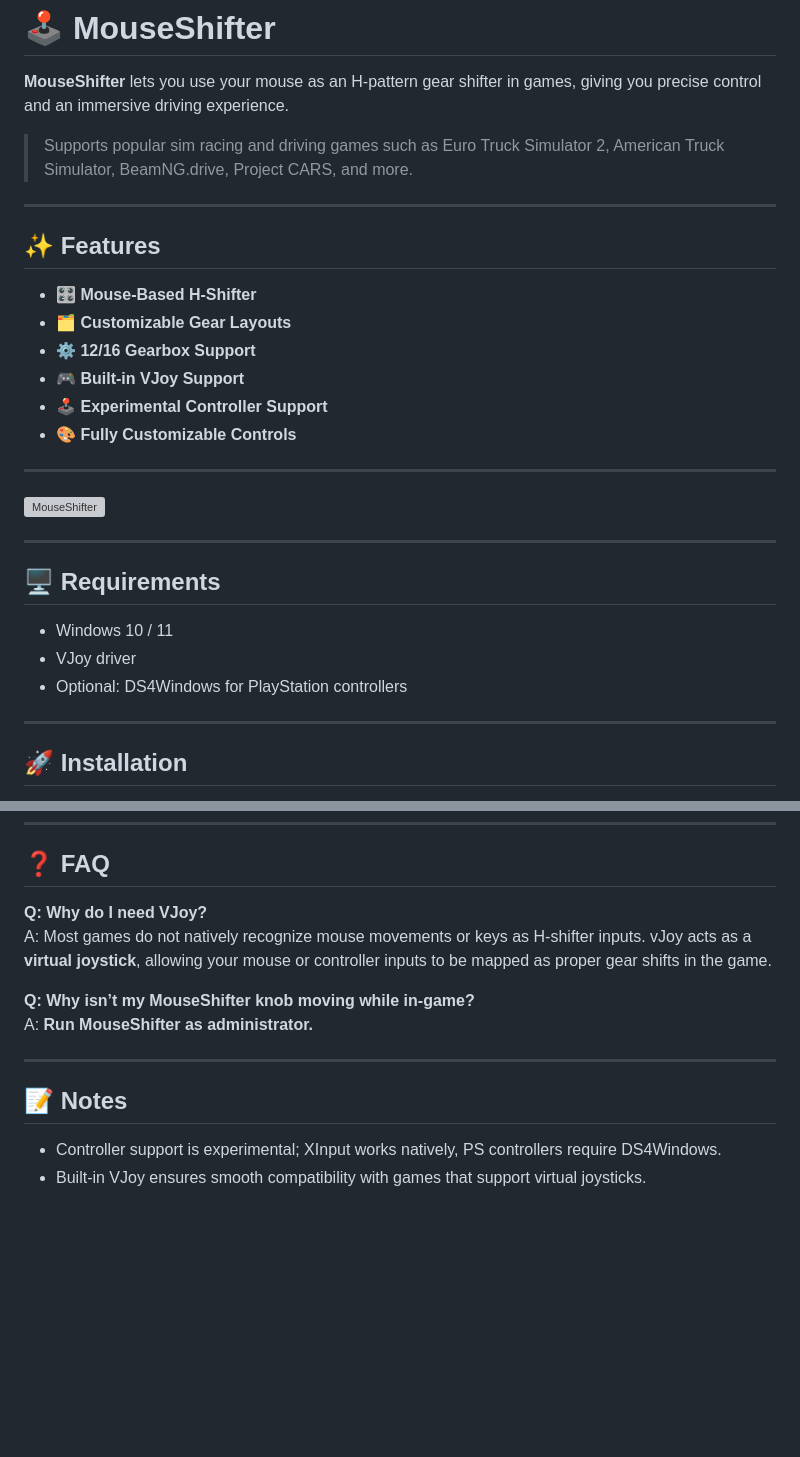
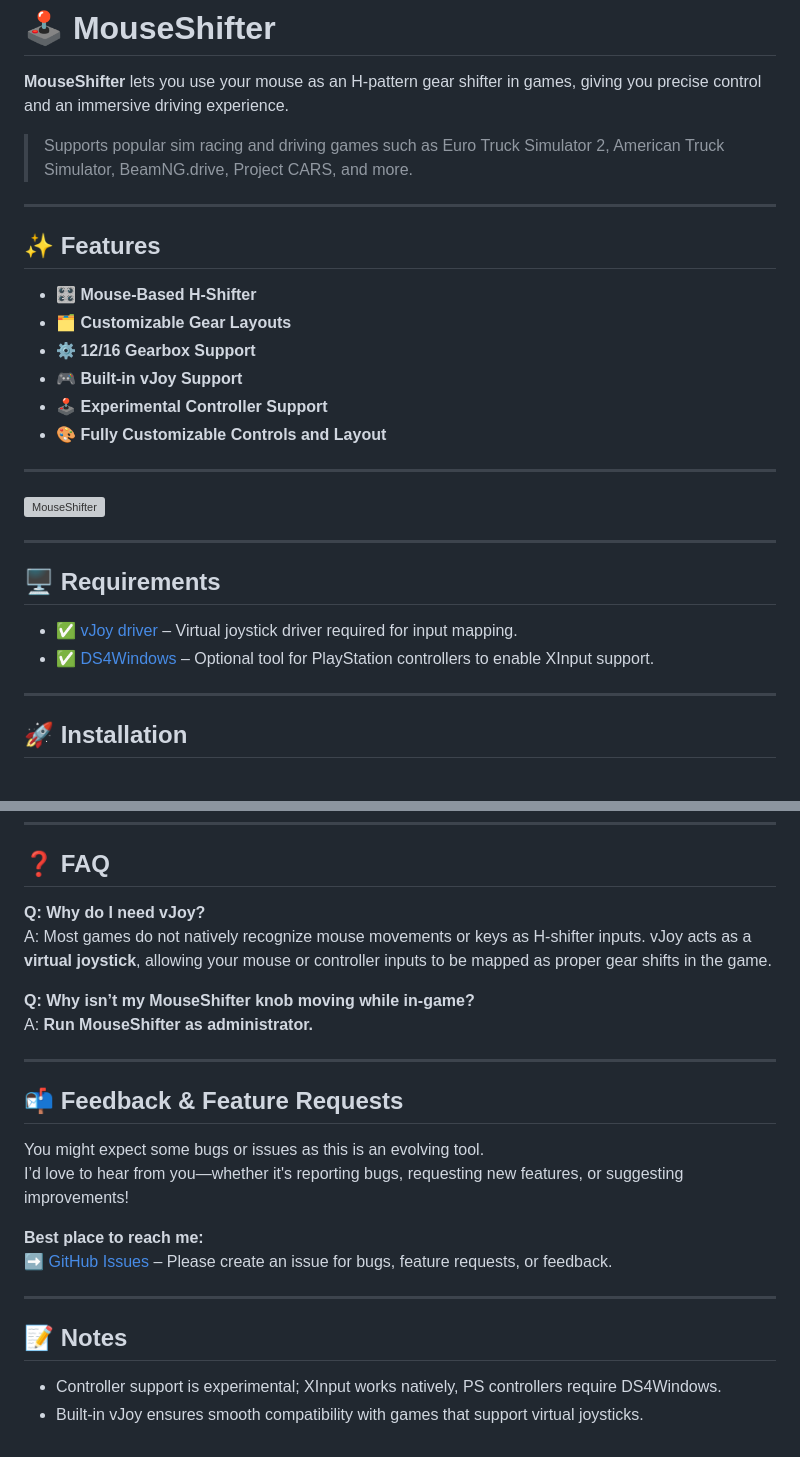
Before and after one commit to arnofrxdd/MouseShifter, a Markdown page: README.md, 2 parts joined by grey strips. Rendered like a GitHub page; blank space fills up the shorter version; grey boxes are pictures that could not be loaded.

```diff
--- a/README.md
+++ b/README.md
@@ -3,7 +3,6 @@
 **MouseShifter** lets you use your mouse as an H-pattern gear shifter in games, giving you precise control and an immersive driving experience.
 
 > Supports popular sim racing and driving games such as Euro Truck Simulator 2, American Truck Simulator, BeamNG.drive, Project CARS, and more.
-
 
 ---
 
@@ -12,9 +11,9 @@
 - 🎛️ **Mouse-Based H-Shifter**
 - 🗂️ **Customizable Gear Layouts**
 - ⚙️ **12/16 Gearbox Support**
-- 🎮 **Built-in VJoy Support**
+- 🎮 **Built-in vJoy Support**
 - 🕹️ **Experimental Controller Support**
-- 🎨 **Fully Customizable Controls**
+- 🎨 **Fully Customizable Controls and Layout**
 
 ---
 
@@ -24,9 +23,8 @@
 
 ## 🖥️ Requirements
 
-- Windows 10 / 11
-- VJoy driver
-- Optional: DS4Windows for PlayStation controllers
+- ✅ [vJoy driver](https://sourceforge.net/projects/vjoystick/) – Virtual joystick driver required for input mapping.
+- ✅ [DS4Windows](https://github.com/ryochan7/ds4windows/releases) – Optional tool for PlayStation controllers to enable XInput support.
 
 ---
 
@@ -78,7 +76,7 @@
 
 ## ❓ FAQ
 
-**Q: Why do I need VJoy?**
+**Q: Why do I need vJoy?**
 A: Most games do not natively recognize mouse movements or keys as H-shifter inputs. vJoy acts as a **virtual joystick**, allowing your mouse or controller inputs to be mapped as proper gear shifts in the game.
 
 **Q: Why isn’t my MouseShifter knob moving while in-game?**
@@ -86,7 +84,17 @@ A: **Run MouseShifter as administrator.**
 
 ---
 
+## 📬 Feedback & Feature Requests
+
+You might expect some bugs or issues as this is an evolving tool.
+I’d love to hear from you—whether it's reporting bugs, requesting new features, or suggesting improvements!
+
+**Best place to reach me:**
+➡️ [GitHub Issues](https://github.com/yourusername/MouseShifter/issues) – Please create an issue for bugs, feature requests, or feedback.
+
+---
+
 ## 📝 Notes
 
 - Controller support is experimental; XInput works natively, PS controllers require DS4Windows.
-- Built-in VJoy ensures smooth compatibility with games that support virtual joysticks.
+- Built-in vJoy ensures smooth compatibility with games that support virtual joysticks.
```
